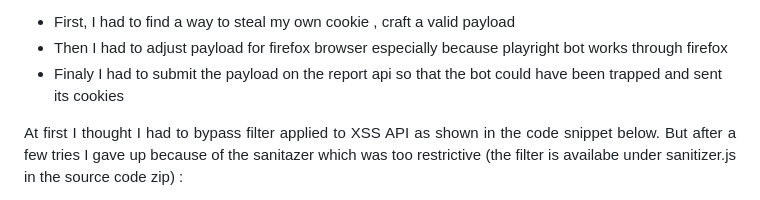
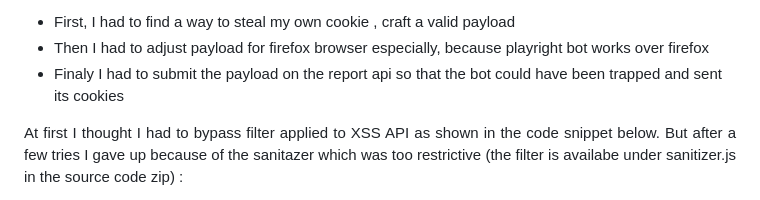
Before and after one commit to Ax8457/WriteUPs, a Markdown page: Xmas_RootMe_2024/CutsomHttpServer/README.md, the part around the change. Rendered like a GitHub page.

```diff
--- a/Xmas_RootMe_2024/CutsomHttpServer/README.md
+++ b/Xmas_RootMe_2024/CutsomHttpServer/README.md
@@ -20,7 +20,7 @@ const cookie = {
 <p align="justify">Indeed the flag was actually javascript bot's cookie (playright) set on the local domain. As a matter of fact; the website offered a report method (in the file app.js : /api/report) in which it was possible to send an url to the bot, so that it could have checked it and as result be trapped. Hence to solve this challenge I had to find a way to exfiltrate the cookie through XSS attack.  The schema of the challenge had been the following one : </p>
 
 - First, I had to find a way to steal my own cookie , craft a valid payload
-- Then I had to adjust payload for firefox browser especially because playright bot works through firefox
+- Then I had to adjust payload for firefox browser especially, because playright bot works over firefox
 - Finaly I had to submit the payload on the report api so that the bot could have been trapped and sent its cookies
 
 <p align="justify">At first I thought I had to bypass filter applied to XSS API as shown in the code snippet below. But after a few tries I gave up because of the sanitazer which was too restrictive (the filter is availabe under sanitizer.js in the source code zip) :</p>
```
